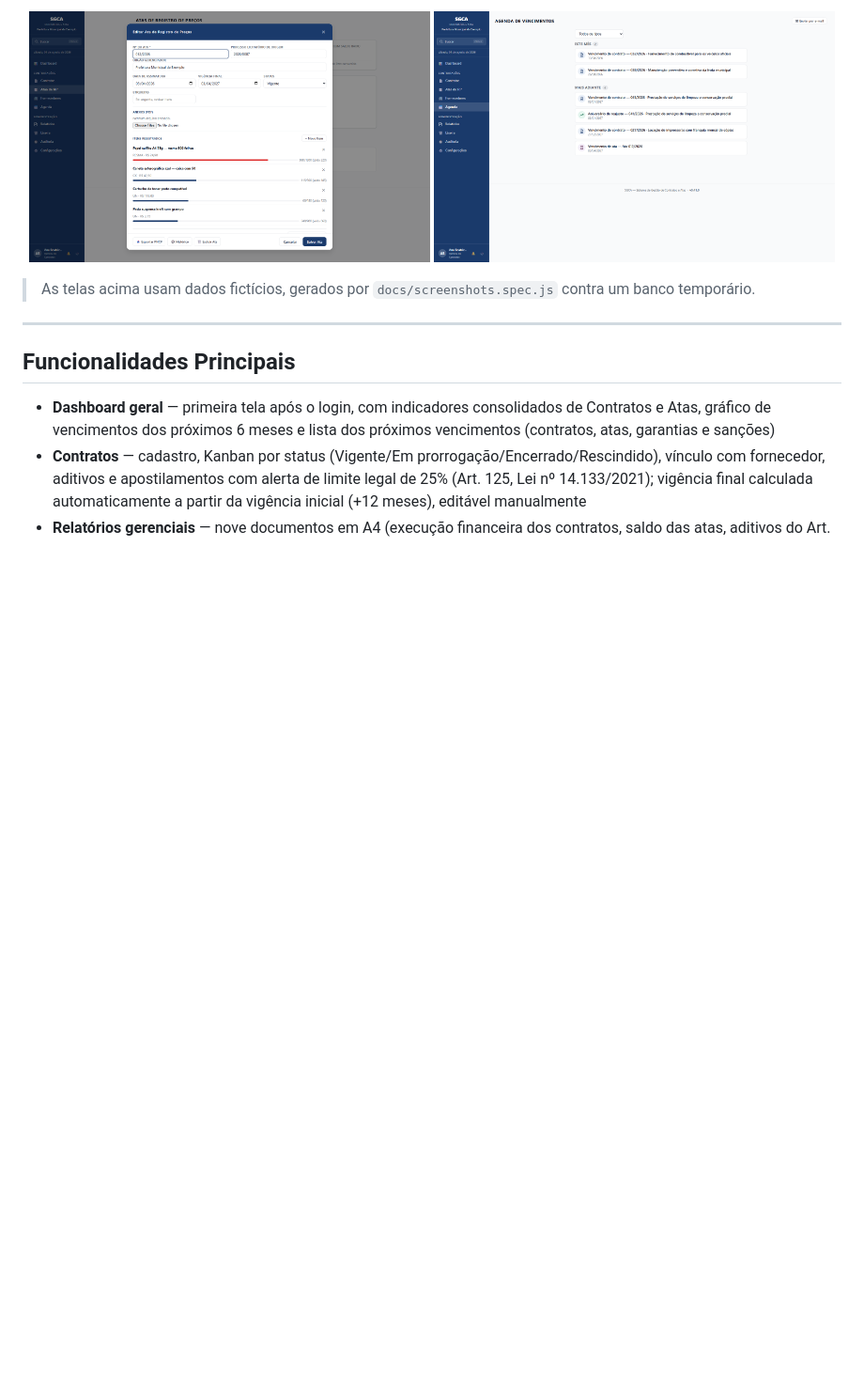
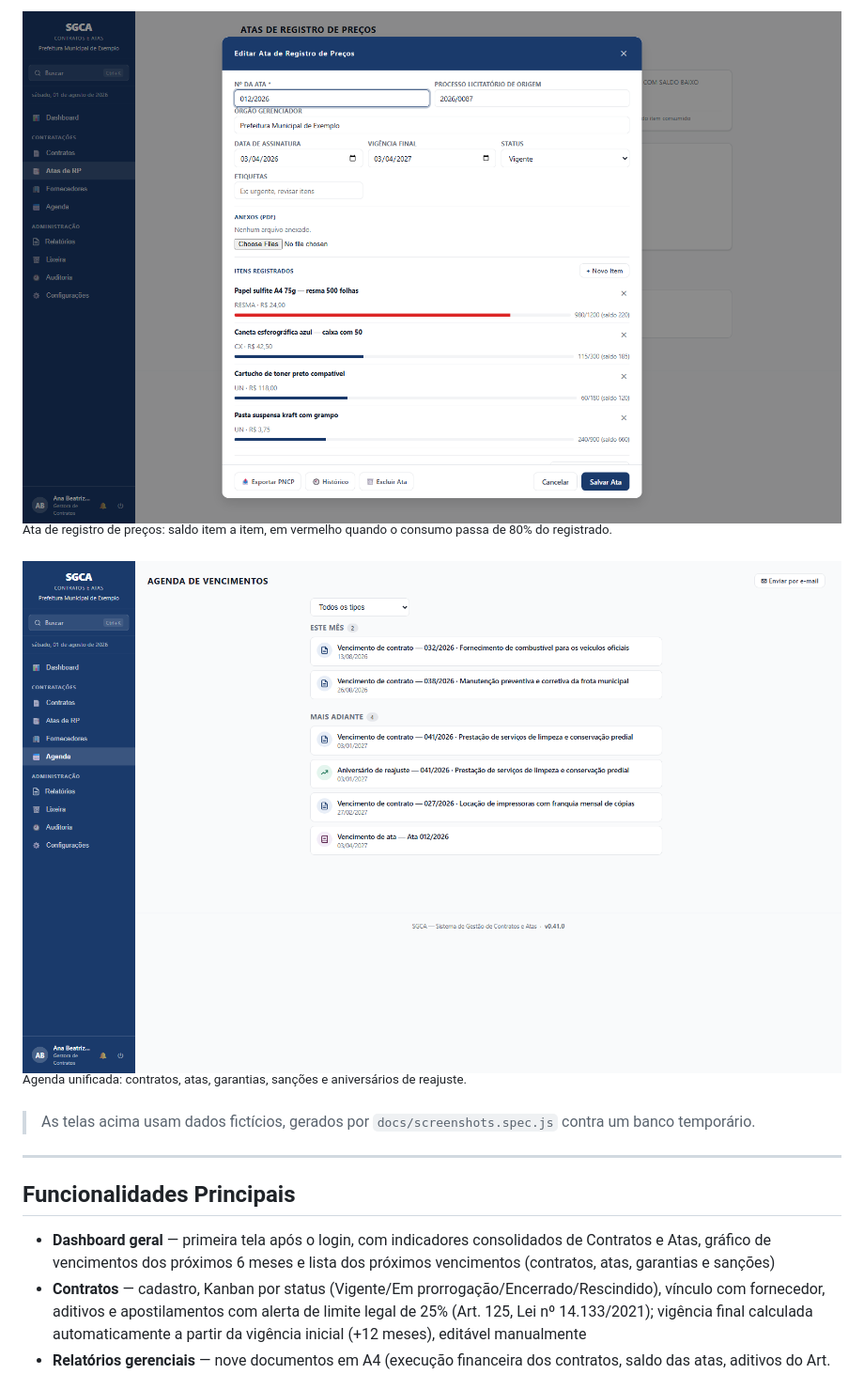
Before and after one commit to devtulio/sgca, a Markdown page: README.md, the part around one of its changes. Shown at 94% size. GitHub-like rendering; blank space fills up the shorter version.

Commit message:
docs: capturas em largura cheia no README, com legenda
Em par a 49% cada imagem renderizava a ~430px no GitHub e o conteudo
ficava ilegivel — checklist de etapas e saldo da ata em especial. Tres
imagens empilhadas em largura cheia, cada uma com uma linha dizendo o que
mostrar.

Co-Authored-By: Claude Opus 5 <noreply@anthropic.com>

```diff
--- a/README.md
+++ b/README.md
@@ -14,8 +15,9 @@ Funciona em rede local: um único computador executa o servidor e todos os usuá
 
-<p align="center">
-  <img src="docs/screenshots/ata-saldo.png" width="49%" alt="Ata de registro de preços com saldo por item">
-  <img src="docs/screenshots/agenda.png" width="49%" alt="Agenda de vencimentos">
-</p>
+![Ata de registro de preços com saldo](docs/screenshots/ata-saldo.png)
+<sup>Ata de registro de preços: saldo item a item, em vermelho quando o consumo passa de 80% do registrado.</sup>
+
+![Agenda de vencimentos](docs/screenshots/agenda.png)
+<sup>Agenda unificada: contratos, atas, garantias, sanções e aniversários de reajuste.</sup>
 
 > As telas acima usam dados fictícios, gerados por `docs/screenshots.spec.js` contra um banco temporário.
 
```
Also changed, not shown: other parts of README.md (+2 -1 lines).
